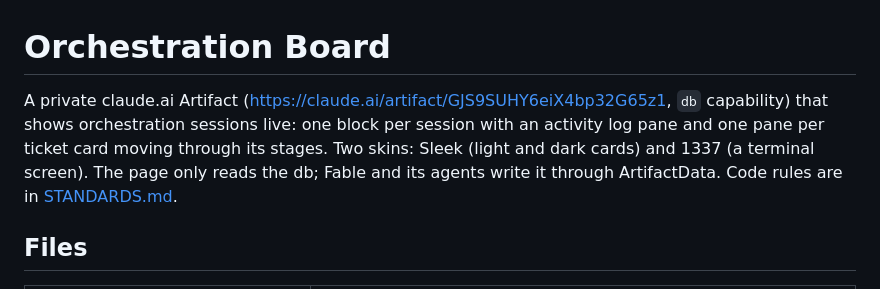
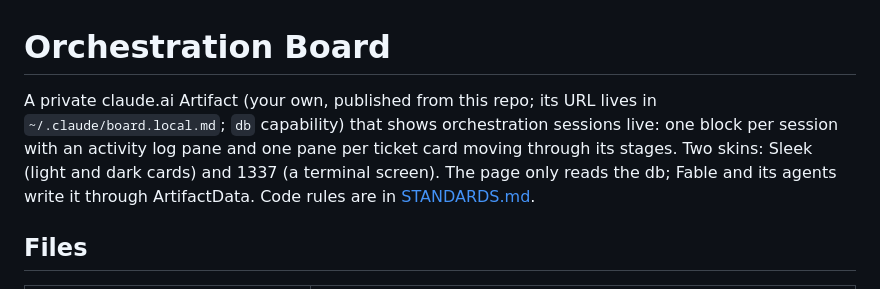
Before and after one commit to Co0pDawg/Orc-Dashboard, a Markdown page: README.md, the part around the change. Drawn GitHub-style.

Commit message:
No personal board link in the repo: README and design doc name your own board
Co-Authored-By: Claude Opus 5.5 (1M context) <noreply@anthropic.com>

```diff
--- a/README.md
+++ b/README.md
@@ -1,6 +1,6 @@
 # Orchestration Board
 
-A private claude.ai Artifact (https://claude.ai/artifact/GJS9SUHY6eiX4bp32G65z1, `db` capability) that shows orchestration sessions live: one block per session with an activity log pane and one pane per ticket card moving through its stages. Two skins: Sleek (light and dark cards) and 1337 (a terminal screen). The page only reads the db; Fable and its agents write it through ArtifactData. Code rules are in [STANDARDS.md](STANDARDS.md).
+A private claude.ai Artifact (your own, published from this repo; its URL lives in `~/.claude/board.local.md`; `db` capability) that shows orchestration sessions live: one block per session with an activity log pane and one pane per ticket card moving through its stages. Two skins: Sleek (light and dark cards) and 1337 (a terminal screen). The page only reads the db; Fable and its agents write it through ArtifactData. Code rules are in [STANDARDS.md](STANDARDS.md).
 
 ## Files
 
```
Also changed, not shown: docs/2026-10-20-time-site-design.md (+1 -1 lines).
